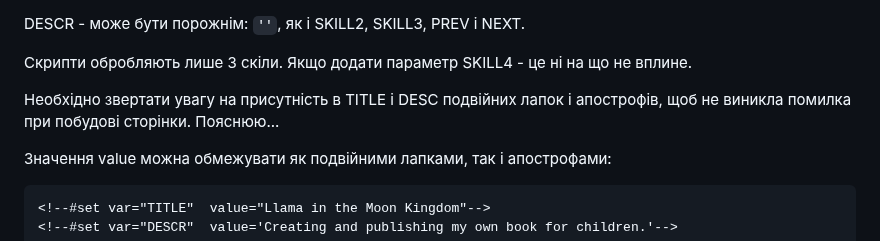
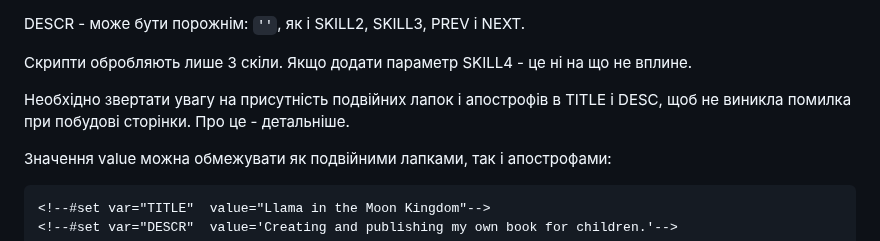
Before and after one commit to olexsyn/different, a Markdown page: README.md, the part around one of its changes. Drawn GitHub-style.

````diff
--- a/README.md
+++ b/README.md
@@ -108,7 +108,7 @@ DESCR - може бути порожнім: `''`, як і SKILL2, SKILL3, PREV
 
 Скрипти обробляють лише 3 скіли. Якщо додати параметр SKILL4 - це ні на що не вплине.
 
-Необхідно звертати увагу на присутність в TITLE і DESC подвійних лапок і апострофів, щоб не виникла помилка при побудові сторінки. Пояснюю...
+Необхідно звертати увагу на присутність подвійних лапок і апострофів в TITLE і DESC, щоб не виникла помилка при побудові сторінки. Про це - детальніше.
 
 Значення value можна обмежувати як подвійними лапками, так і апострофами:
 ```
````
Also changed, not shown: other parts of README.md (+1 -1 lines).
